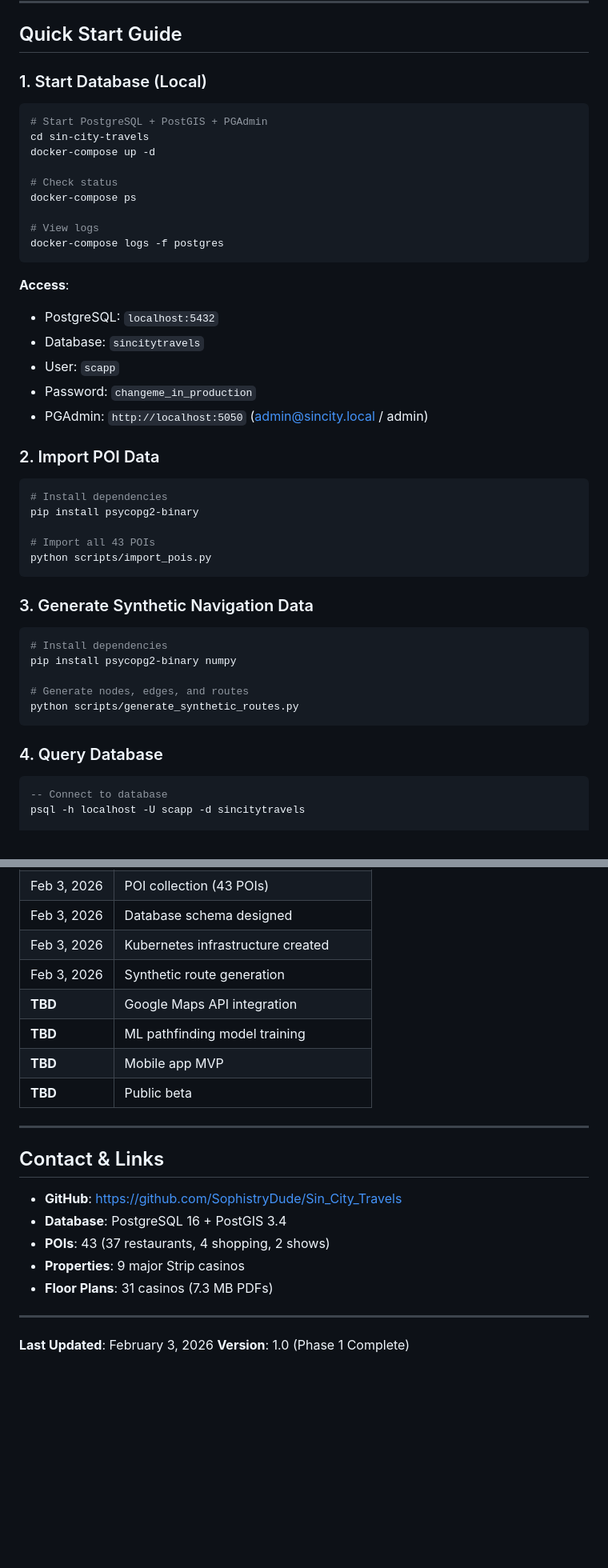
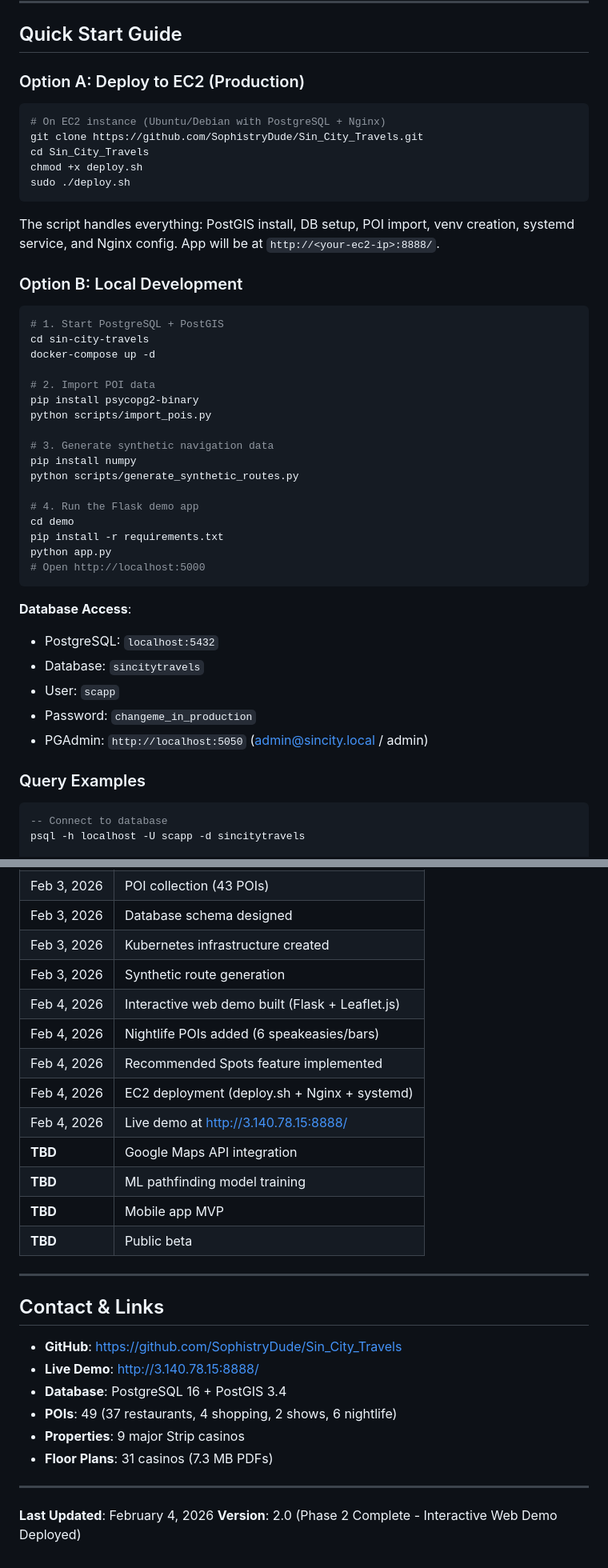
Before and after one commit to SophistryDude/Sin_City_Travels, a Markdown page: project_context.md, 2 parts joined by grey strips. Shown at 80% size. Drawn GitHub-style; blank space fills up the shorter version.

````diff
--- a/project_context.md
+++ b/project_context.md
@@ -248,45 +332,45 @@ CREATE TABLE synthetic_routes (
 
 ## Quick Start Guide
 
-### 1. Start Database (Local)
+### Option A: Deploy to EC2 (Production)
 ```bash
-# Start PostgreSQL + PostGIS + PGAdmin
+# On EC2 instance (Ubuntu/Debian with PostgreSQL + Nginx)
+git clone https://github.com/SophistryDude/Sin_City_Travels.git
+cd Sin_City_Travels
+chmod +x deploy.sh
+sudo ./deploy.sh
+```
+The script handles everything: PostGIS install, DB setup, POI import, venv creation, systemd service, and Nginx config. App will be at `http://<your-ec2-ip>:8888/`.
+
+### Option B: Local Development
+```bash
+# 1. Start PostgreSQL + PostGIS
 cd sin-city-travels
 docker-compose up -d
 
-# Check status
-docker-compose ps
+# 2. Import POI data
+pip install psycopg2-binary
+python scripts/import_pois.py
 
-# View logs
-docker-compose logs -f postgres
+# 3. Generate synthetic navigation data
+pip install numpy
+python scripts/generate_synthetic_routes.py
+
+# 4. Run the Flask demo app
+cd demo
+pip install -r requirements.txt
+python app.py
+# Open http://localhost:5000
 ```
 
-**Access**:
+**Database Access**:
 - PostgreSQL: `localhost:5432`
 - Database: `sincitytravels`
 - User: `scapp`
 - Password: `changeme_in_production`
 - PGAdmin: `http://localhost:5050` (admin@sincity.local / admin)
 
-### 2. Import POI Data
-```bash
-# Install dependencies
-pip install psycopg2-binary
-
-# Import all 43 POIs
-python scripts/import_pois.py
-```
-
-### 3. Generate Synthetic Navigation Data
-```bash
-# Install dependencies
-pip install psycopg2-binary numpy
-
-# Generate nodes, edges, and routes
-python scripts/generate_synthetic_routes.py
-```
-
-### 4. Query Database
+### Query Examples
 ```sql
 -- Connect to database
 psql -h localhost -U scapp -d sincitytravels
@@ -551,6 +641,11 @@ User Journey: Restaurant at Bellagio → Shopping at Caesars Palace
 | Feb 3, 2026 | Database schema designed |
 | Feb 3, 2026 | Kubernetes infrastructure created |
 | Feb 3, 2026 | Synthetic route generation |
+| Feb 4, 2026 | Interactive web demo built (Flask + Leaflet.js) |
+| Feb 4, 2026 | Nightlife POIs added (6 speakeasies/bars) |
+| Feb 4, 2026 | Recommended Spots feature implemented |
+| Feb 4, 2026 | EC2 deployment (deploy.sh + Nginx + systemd) |
+| Feb 4, 2026 | Live demo at http://3.140.78.15:8888/ |
 | **TBD** | Google Maps API integration |
 | **TBD** | ML pathfinding model training |
 | **TBD** | Mobile app MVP |
@@ -561,12 +656,13 @@ User Journey: Restaurant at Bellagio → Shopping at Caesars Palace
 ## Contact & Links
 
 - **GitHub**: https://github.com/SophistryDude/Sin_City_Travels
+- **Live Demo**: http://3.140.78.15:8888/
 - **Database**: PostgreSQL 16 + PostGIS 3.4
-- **POIs**: 43 (37 restaurants, 4 shopping, 2 shows)
+- **POIs**: 49 (37 restaurants, 4 shopping, 2 shows, 6 nightlife)
 - **Properties**: 9 major Strip casinos
 - **Floor Plans**: 31 casinos (7.3 MB PDFs)
 
 ---
 
-**Last Updated**: February 3, 2026
-**Version**: 1.0 (Phase 1 Complete)
+**Last Updated**: February 4, 2026
+**Version**: 2.0 (Phase 2 Complete - Interactive Web Demo Deployed)
````
Also changed, not shown: other parts of project_context.md (+101 -11 lines).
